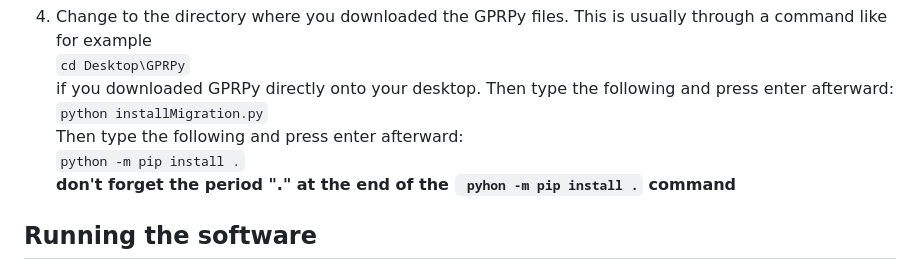
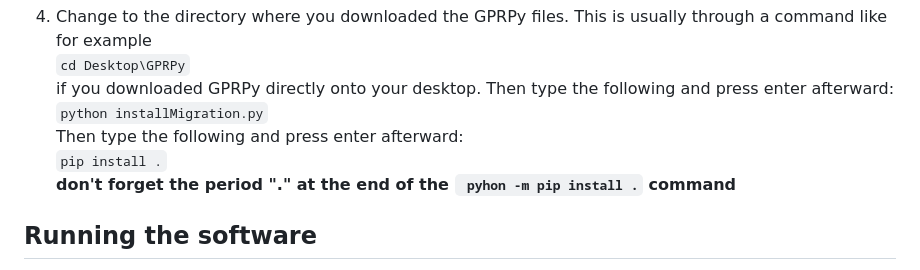
Before and after one commit to NSGeophysics/GPRPy, a Markdown page: README.md, the part around the change. GitHub-like rendering.

Commit message:
Update README.md
small edit of description

```diff
--- a/README.md
+++ b/README.md
@@ -30,7 +30,7 @@ Please cite https://library.seg.org/doi/10.1190/tle39050332.1
    if you downloaded GPRPy directly onto your desktop. Then type the following and press enter afterward:<br/>
    `python installMigration.py`<br/>
    Then type the following and press enter afterward:<br/>
-   `python -m pip install .`<br/>
+   `pip install .`<br/>
    **don't forget the period "." at the end of the ` pyhon -m pip install .` command**
 
 
```
